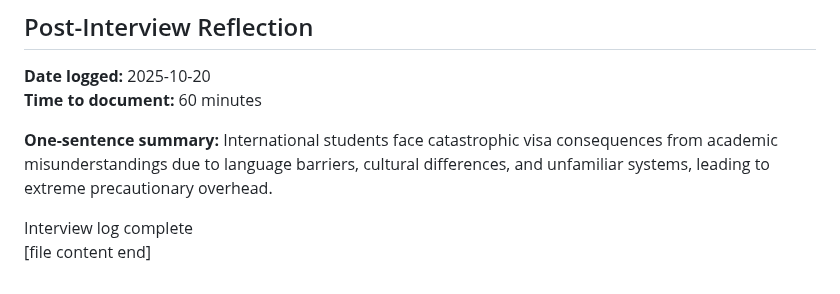
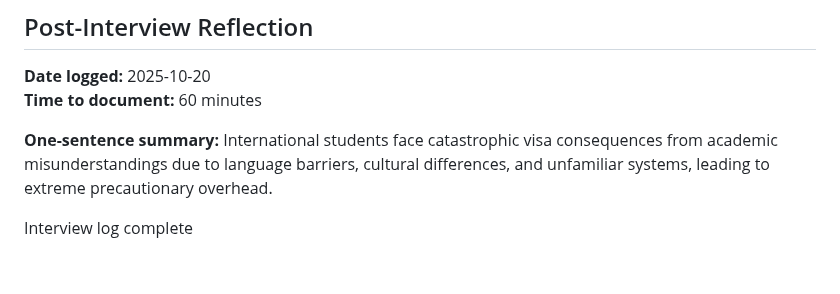
Before and after one commit to XDalexdi/Vertex, a Markdown page: 01-discovery/interview-logs/interview-005.md, the part around the change. GitHub-like rendering.

```diff
--- a/01-discovery/interview-logs/interview-005.md
+++ b/01-discovery/interview-logs/interview-005.md
@@ -219,4 +219,3 @@ Provided two other international student contacts from different countries.
 **One-sentence summary:** International students face catastrophic visa consequences from academic misunderstandings due to language barriers, cultural differences, and unfamiliar systems, leading to extreme precautionary overhead.
 
 Interview log complete
-[file content end]
```
